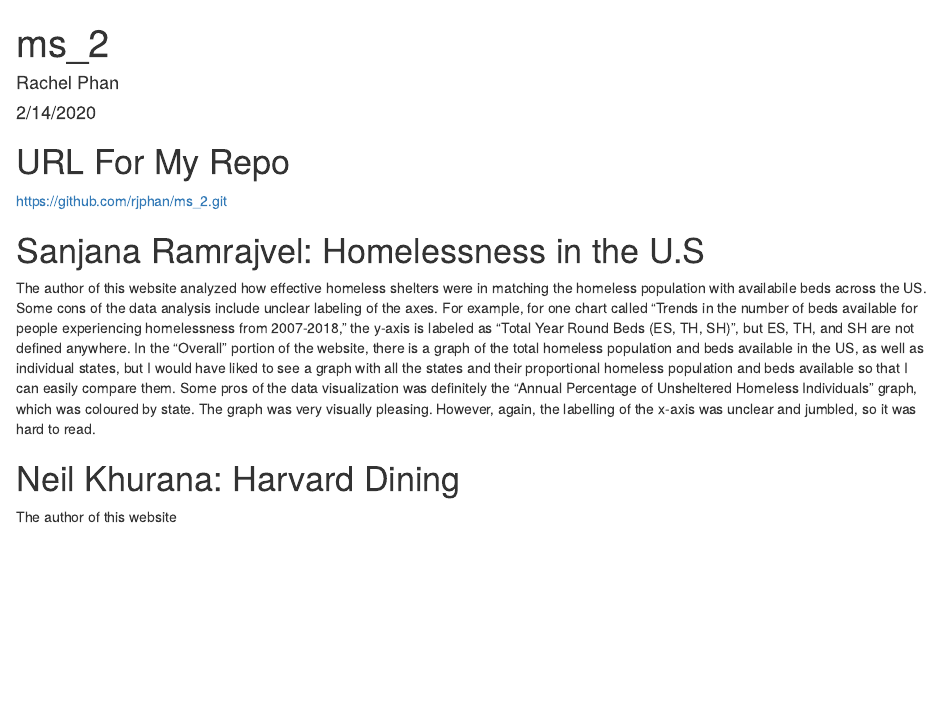
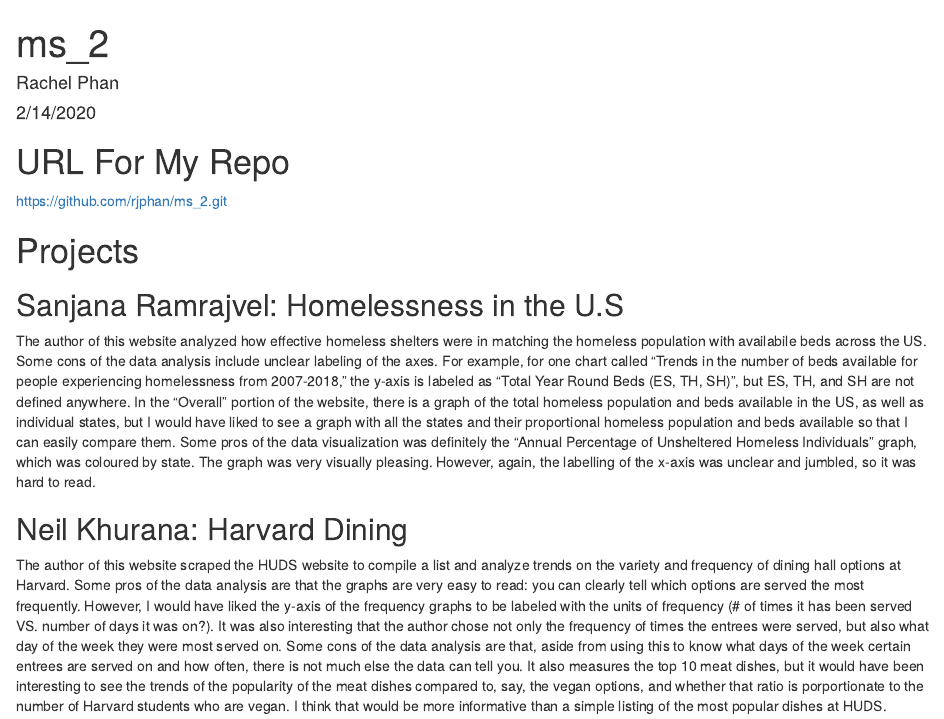
Before and after one commit to rjphan/ms_2, an R Markdown document (ms_2.Rmd): the page in a window 1100 px wide, from its top. Rendered offline with R 4.5, knitr and Pandoc, with nearby package versions.

Commit message:
Finished pros and cons for Neil's proj

```diff
--- a/ms_2.Rmd
+++ b/ms_2.Rmd
@@ -13,10 +13,12 @@ knitr::opts_chunk$set(echo = TRUE)
 
 https://github.com/rjphan/ms_2.git
 
-# Sanjana Ramrajvel: Homelessness in the U.S
+# Projects
+
+## Sanjana Ramrajvel: Homelessness in the U.S
 
 The author of this website analyzed how effective homeless shelters were in matching the homeless population with availabile beds across the US. Some cons of the data analysis include unclear labeling of the axes. For example, for one chart called "Trends in the number of beds available for people experiencing homelessness from 2007-2018," the y-axis is labeled as "Total Year Round Beds (ES, TH, SH)", but ES, TH, and SH are not defined anywhere. In the "Overall" portion of the website, there is a graph of the total homeless population and beds available in the US, as well as individual states, but I would have liked to see a graph with all the states and their proportional homeless population and beds available so that I can easily compare them. Some pros of the data visualization was definitely the "Annual Percentage of Unsheltered Homeless Individuals" graph, which was coloured by state. The graph was very visually pleasing. However, again, the labelling of the x-axis was unclear and jumbled, so it was hard to read.
 
-# Neil Khurana: Harvard Dining
+## Neil Khurana: Harvard Dining
 
-The author of this website
+The author of this website scraped the HUDS website to compile a list and analyze trends on the variety and frequency of dining hall options at Harvard. Some pros of the data analysis are that the graphs are very easy to read: you can clearly tell which options are served the most frequently. However, I would have liked the y-axis of the frequency graphs to be labeled with the units of frequency (# of times it has been served VS. number of days it was on?). It was also interesting that the author chose not only the frequency of times the entrees were served, but also what day of the week they were most served on. Some cons of the data analysis are that, aside from using this to know what days of the week certain entrees are served on and how often, there is not much else the data can tell you. It also measures the top 10 meat dishes, but it would have been interesting to see the trends of the popularity of the meat dishes compared to, say, the vegan options, and whether that ratio is porportionate to the number of Harvard students who are vegan. I think that would be more informative than a simple listing of the most popular dishes at HUDS.
```
Also changed, not shown: ms_2.html.
